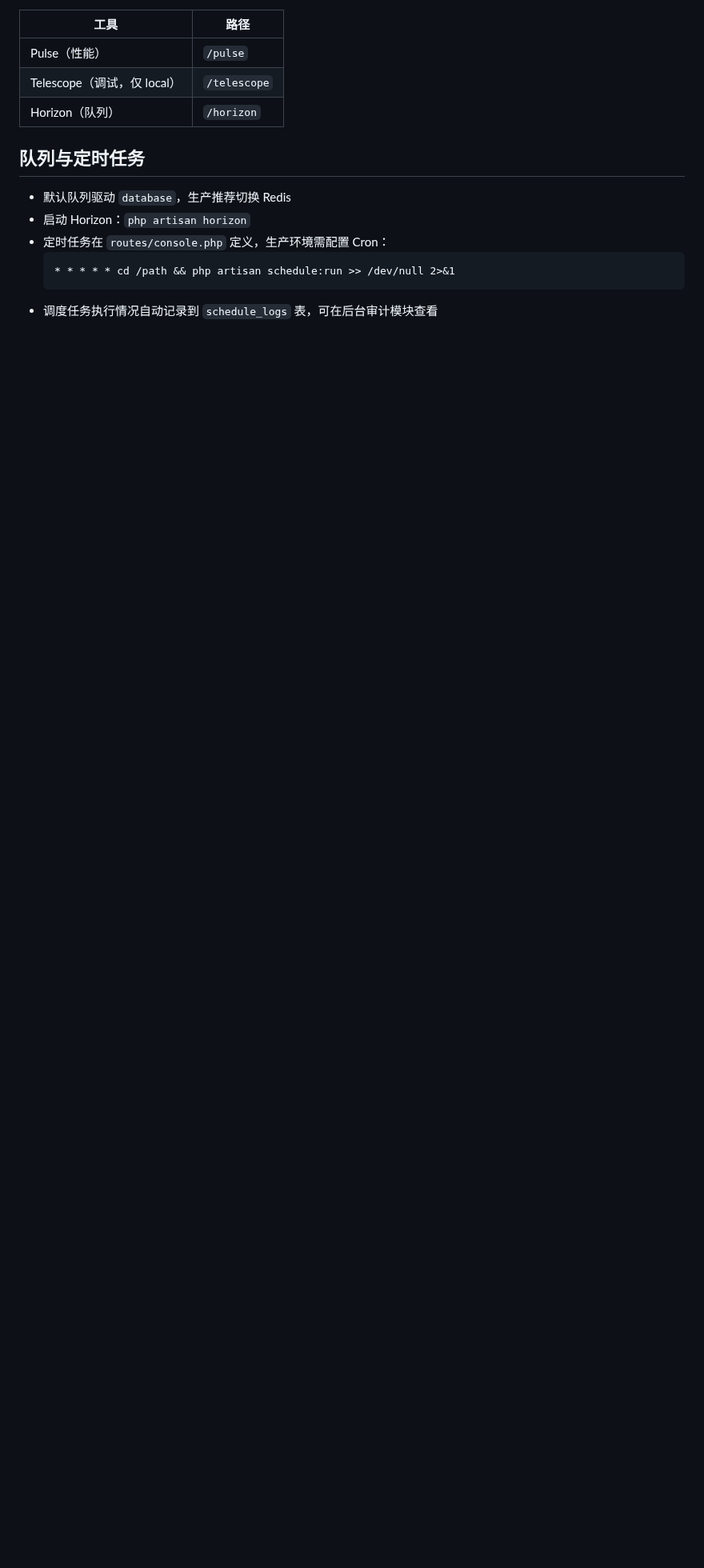
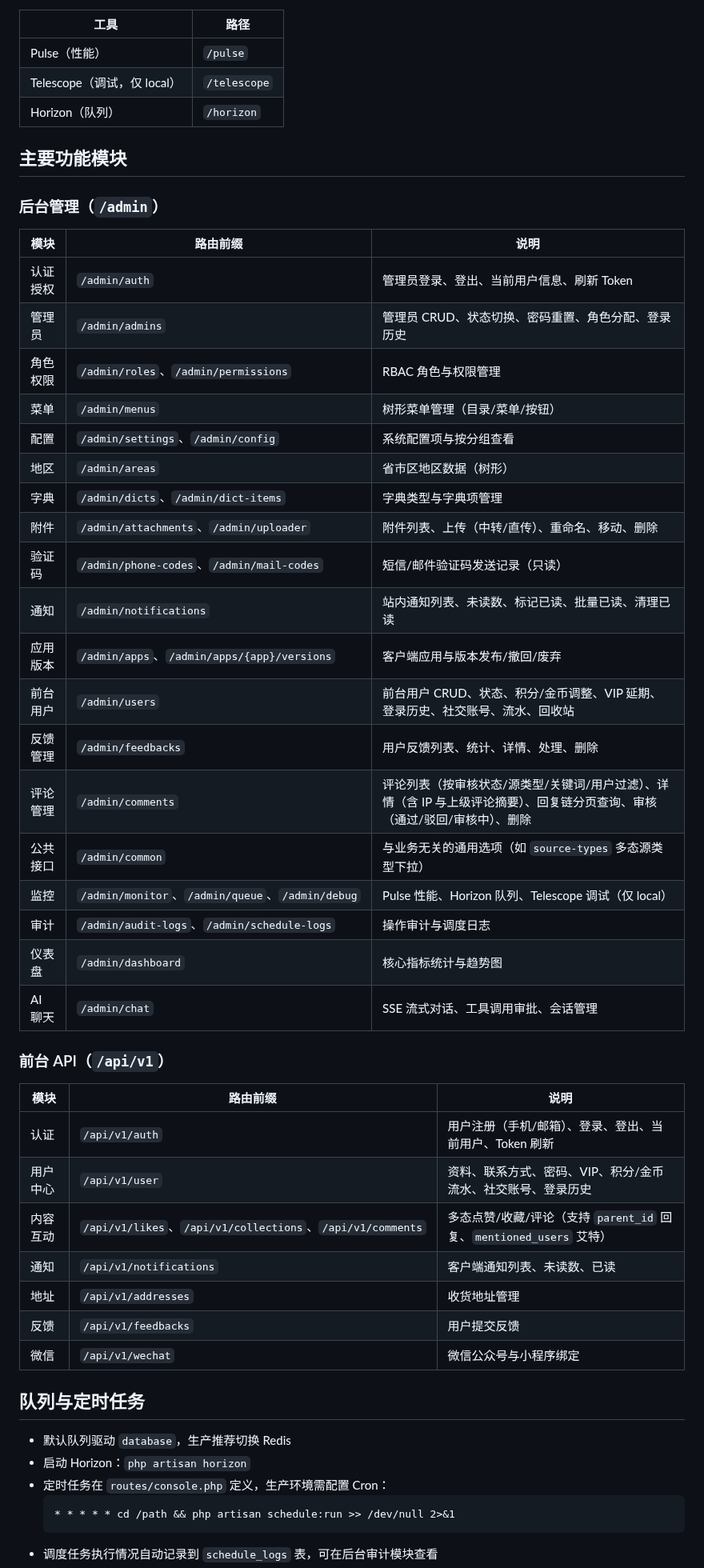
Before and after one commit to larva-cool/laravel-skel-forge, a Markdown page: README.md, the part around the change. Shown at 80% size. GitHub-like rendering; blank space fills up the shorter version.

Commit message:
docs: add detailed admin and frontend api route docs
补充了后台管理模块和前台API的完整路由与功能说明文档，让项目文档更清晰完整

```diff
--- a/README.md
+++ b/README.md
@@ -129,6 +129,44 @@ php artisan test --compact --filter=name  # 按名称过滤
 | Telescope（调试，仅 local） | `/telescope` |
 | Horizon（队列） | `/horizon` |
 
+## 主要功能模块
+
+### 后台管理（`/admin`）
+
+| 模块 | 路由前缀 | 说明 |
+|------|----------|------|
+| 认证授权 | `/admin/auth` | 管理员登录、登出、当前用户信息、刷新 Token |
+| 管理员 | `/admin/admins` | 管理员 CRUD、状态切换、密码重置、角色分配、登录历史 |
+| 角色权限 | `/admin/roles`、`/admin/permissions` | RBAC 角色与权限管理 |
+| 菜单 | `/admin/menus` | 树形菜单管理（目录/菜单/按钮） |
+| 配置 | `/admin/settings`、`/admin/config` | 系统配置项与按分组查看 |
+| 地区 | `/admin/areas` | 省市区地区数据（树形） |
+| 字典 | `/admin/dicts`、`/admin/dict-items` | 字典类型与字典项管理 |
+| 附件 | `/admin/attachments`、`/admin/uploader` | 附件列表、上传（中转/直传）、重命名、移动、删除 |
+| 验证码 | `/admin/phone-codes`、`/admin/mail-codes` | 短信/邮件验证码发送记录（只读） |
+| 通知 | `/admin/notifications` | 站内通知列表、未读数、标记已读、批量已读、清理已读 |
+| 应用版本 | `/admin/apps`、`/admin/apps/{app}/versions` | 客户端应用与版本发布/撤回/废弃 |
+| 前台用户 | `/admin/users` | 前台用户 CRUD、状态、积分/金币调整、VIP 延期、登录历史、社交账号、流水、回收站 |
+| 反馈管理 | `/admin/feedbacks` | 用户反馈列表、统计、详情、处理、删除 |
+| 评论管理 | `/admin/comments` | 评论列表（按审核状态/源类型/关键词/用户过滤）、详情（含 IP 与上级评论摘要）、回复链分页查询、审核（通过/驳回/审核中）、删除 |
+| 公共接口 | `/admin/common` | 与业务无关的通用选项（如 `source-types` 多态源类型下拉） |
+| 监控 | `/admin/monitor`、`/admin/queue`、`/admin/debug` | Pulse 性能、Horizon 队列、Telescope 调试（仅 local） |
+| 审计 | `/admin/audit-logs`、`/admin/schedule-logs` | 操作审计与调度日志 |
+| 仪表盘 | `/admin/dashboard` | 核心指标统计与趋势图 |
+| AI 聊天 | `/admin/chat` | SSE 流式对话、工具调用审批、会话管理 |
+
+### 前台 API（`/api/v1`）
+
+| 模块 | 路由前缀 | 说明 |
+|------|----------|------|
+| 认证 | `/api/v1/auth` | 用户注册（手机/邮箱）、登录、登出、当前用户、Token 刷新 |
+| 用户中心 | `/api/v1/user` | 资料、联系方式、密码、VIP、积分/金币流水、社交账号、登录历史 |
+| 内容互动 | `/api/v1/likes`、`/api/v1/collections`、`/api/v1/comments` | 多态点赞/收藏/评论（支持 `parent_id` 回复、`mentioned_users` 艾特） |
+| 通知 | `/api/v1/notifications` | 客户端通知列表、未读数、已读 |
+| 地址 | `/api/v1/addresses` | 收货地址管理 |
+| 反馈 | `/api/v1/feedbacks` | 用户提交反馈 |
+| 微信 | `/api/v1/wechat` | 微信公众号与小程序绑定 |
+
 ## 队列与定时任务
 
 - 默认队列驱动 `database`，生产推荐切换 Redis
```
